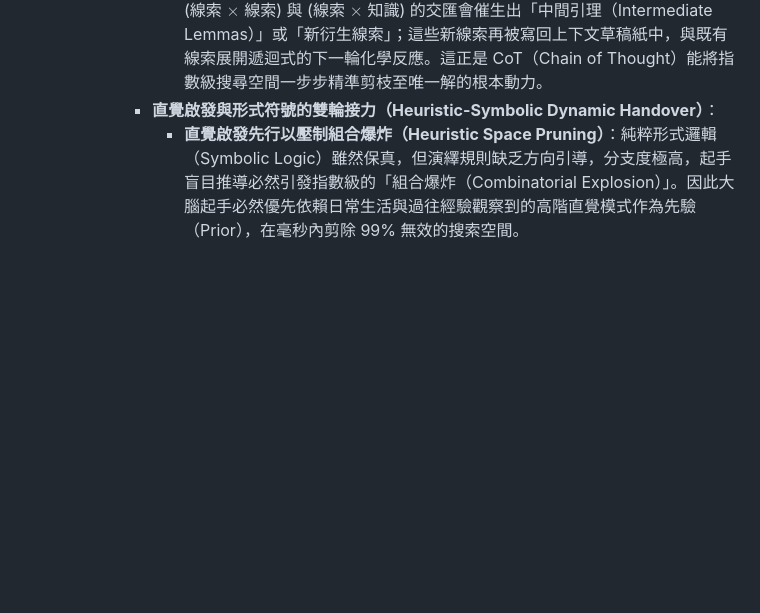
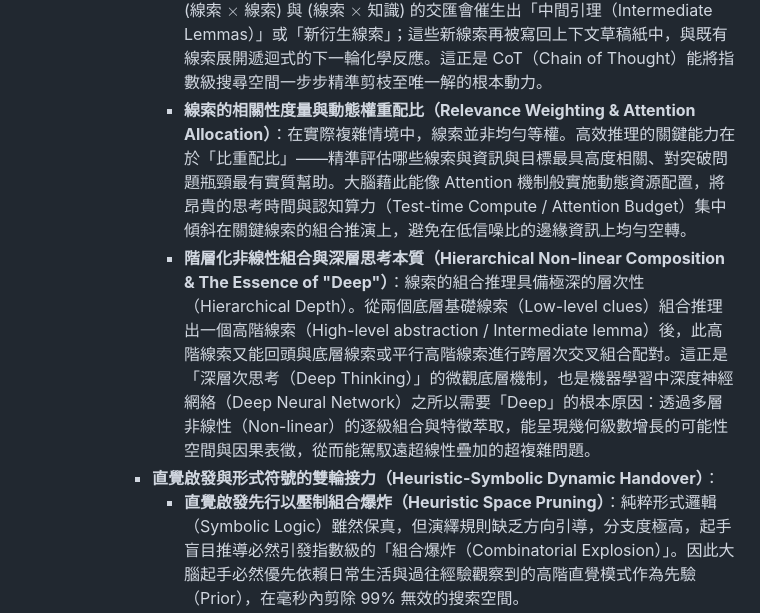
Before and after one commit to ChaoChienHung/Ludwigia, a Markdown page: ARTICLES.md, the part around the change. GitHub-like rendering; blank space fills up the shorter version.

Commit message:
Update articles

```diff
--- a/ARTICLES.md
+++ b/ARTICLES.md
@@ -336,6 +336,8 @@
          - **線索間的組合（Clue $\times$ Clue Synthesis）**：單一線索通常是模糊、孤立或存在多義性的。推理的核心手段之一，是將多個獨立線索拉入同一工作記憶視窗進行交叉碰撞與約束對齊（Constraint Satisfaction）。例如「線索 A（伺服器回應逾時）」與「線索 B（Redis CPU 飆升至 100%）」相互約束，瞬間排除大量無關維度。
          - **線索與既有知識庫的結合（Clue $\times$ Knowledge Base Grounding）**：線索無法在認知真空中自行衍生結論，必須與長期記憶（人類大腦知識庫 / 模型預訓練參數 / 外部本體檢索）掛載錨定。例如將「Redis CPU 100%」與先驗知識「Redis 為單執行緒事件循環，高 CPU 通常來自 $O(N)$ 慢指令阻塞」結合，從而啟動深層因果鏈。
          - **遞進式衍生新線索與空間剪枝（Iterative Lemma Derivation & Pruning）**：(線索 $\times$ 線索) 與 (線索 $\times$ 知識) 的交匯會催生出「中間引理（Intermediate Lemmas）」或「新衍生線索」；這些新線索再被寫回上下文草稿紙中，與既有線索展開遞迴式的下一輪化學反應。這正是 CoT（Chain of Thought）能將指數級搜尋空間一步步精準剪枝至唯一解的根本動力。
+         - **線索的相關性度量與動態權重配比（Relevance Weighting & Attention Allocation）**：在實際複雜情境中，線索並非均勻等權。高效推理的關鍵能力在於「比重配比」——精準評估哪些線索與資訊與目標最具高度相關、對突破問題瓶頸最有實質幫助。大腦藉此能像 Attention 機制般實施動態資源配置，將昂貴的思考時間與認知算力（Test-time Compute / Attention Budget）集中傾斜在關鍵線索的組合推演上，避免在低信噪比的邊緣資訊上均勻空轉。
+         - **階層化非線性組合與深層思考本質（Hierarchical Non-linear Composition & The Essence of "Deep"）**：線索的組合推理具備極深的層次性（Hierarchical Depth）。從兩個底層基礎線索（Low-level clues）組合推理出一個高階線索（High-level abstraction / Intermediate lemma）後，此高階線索又能回頭與底層線索或平行高階線索進行跨層次交叉組合配對。這正是「深層次思考（Deep Thinking）」的微觀底層機制，也是機器學習中深度神經網絡（Deep Neural Network）之所以需要「Deep」的根本原因：透過多層非線性（Non-linear）的逐級組合與特徵萃取，能呈現幾何級數增長的可能性空間與因果表徵，從而能駕馭遠超線性疊加的超複雜問題。
        - **直覺啟發與形式符號的雙輪接力（Heuristic-Symbolic Dynamic Handover）**：
          - **直覺啟發先行以壓制組合爆炸（Heuristic Space Pruning）**：純粹形式邏輯（Symbolic Logic）雖然保真，但演繹規則缺乏方向引導，分支度極高，起手盲目推導必然引發指數級的「組合爆炸（Combinatorial Explosion）」。因此大腦起手必然優先依賴日常生活與過往經驗觀察到的高階直覺模式作為先驗（Prior），在毫秒內剪除 99% 無效的搜索空間。
          - **卡點時切換至形式符號（Symbolic Rigor upon Bottleneck）**：直覺依賴典型模式，無法維持過長約束且容易受認知偏誤干擾。一旦推理觸碰僵局（經驗無法直接 Pattern-match 出路徑），立刻轉化為符號、變數與嚴格邏輯演算。形式符號具備「保真演繹（Truth-preserving Deduction）」能力，能不受限於直覺經驗，機械化地穿透反直覺的複雜邏輯盲區。
```
